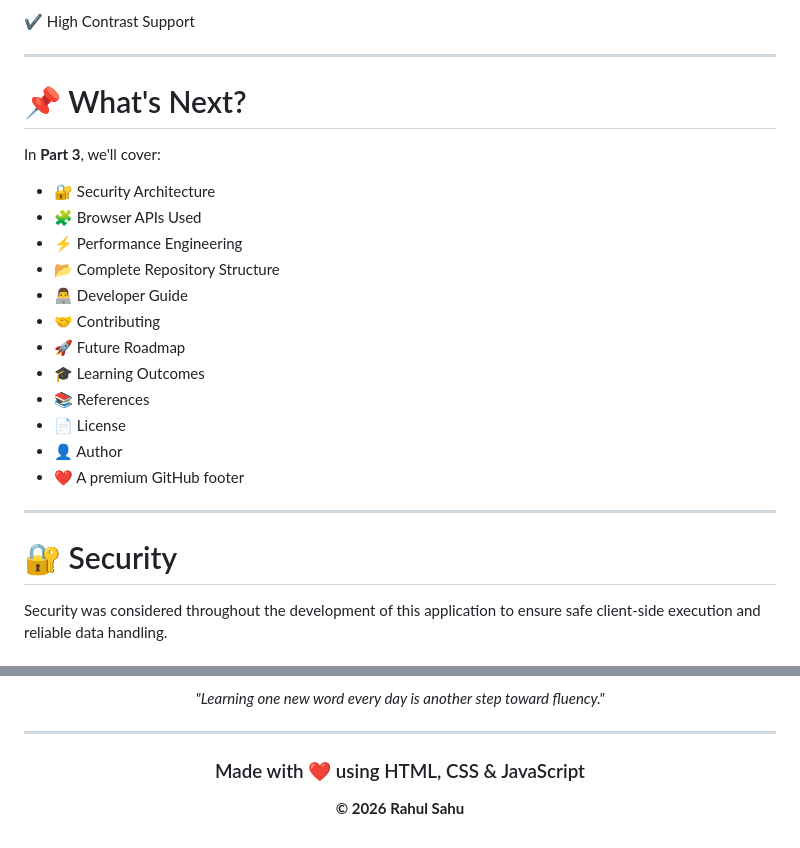
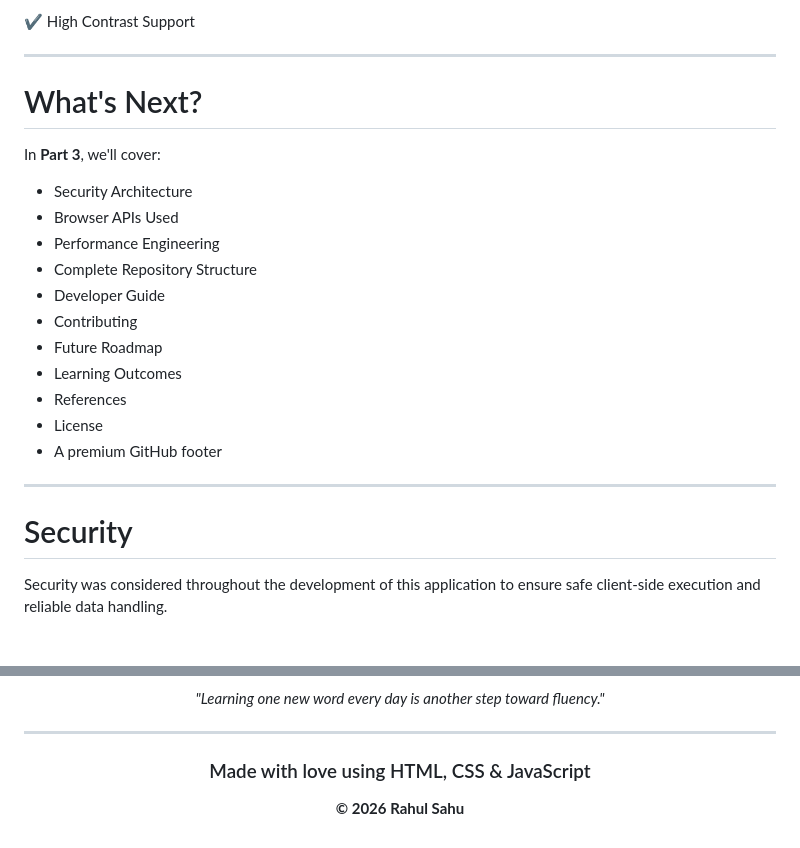
Before and after one commit to RahulSahu1221/JLPT-Vocabulary-Trainer, a Markdown page: README.md, 2 parts joined by grey strips. Drawn GitHub-style.

```diff
--- a/README.md
+++ b/README.md
@@ -1130,26 +1130,25 @@ Implemented features include
 
 ---
 
-# 📌 What's Next?
+# What's Next?
 
 In **Part 3**, we'll cover:
 
-- 🔐 Security Architecture
-- 🧩 Browser APIs Used
-- ⚡ Performance Engineering
-- 📂 Complete Repository Structure
-- 👨‍💻 Developer Guide
-- 🤝 Contributing
-- 🚀 Future Roadmap
-- 🎓 Learning Outcomes
-- 📚 References
-- 📄 License
-- 👤 Author
-- ❤️ A premium GitHub footer
-
----
-
-# 🔐 Security
+- Security Architecture
+- Browser APIs Used
+- Performance Engineering
+- Complete Repository Structure
+- Developer Guide
+- Contributing
+- Future Roadmap
+- Learning Outcomes
+- References
+- License
+- A premium GitHub footer
+
+---
+
+# Security
 
 Security was considered throughout the development of this application to ensure safe client-side execution and reliable data handling.
 
@@ -1553,7 +1537,7 @@ Your support helps improve the project and encourages future development.
 
 ---
 
-### Made with ❤️ using HTML, CSS & JavaScript
+### Made with love using HTML, CSS & JavaScript
 
 **© 2026 Rahul Sahu**
 
```
Also changed, not shown: other parts of README.md (+75 -90 lines).
